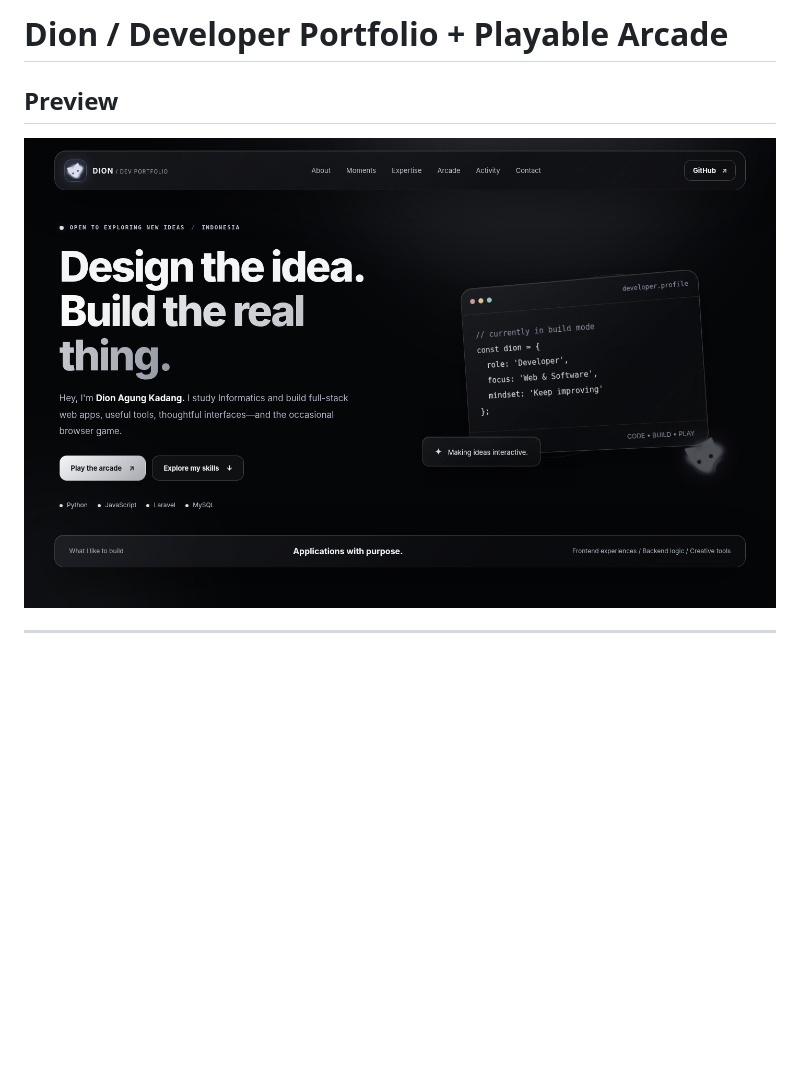
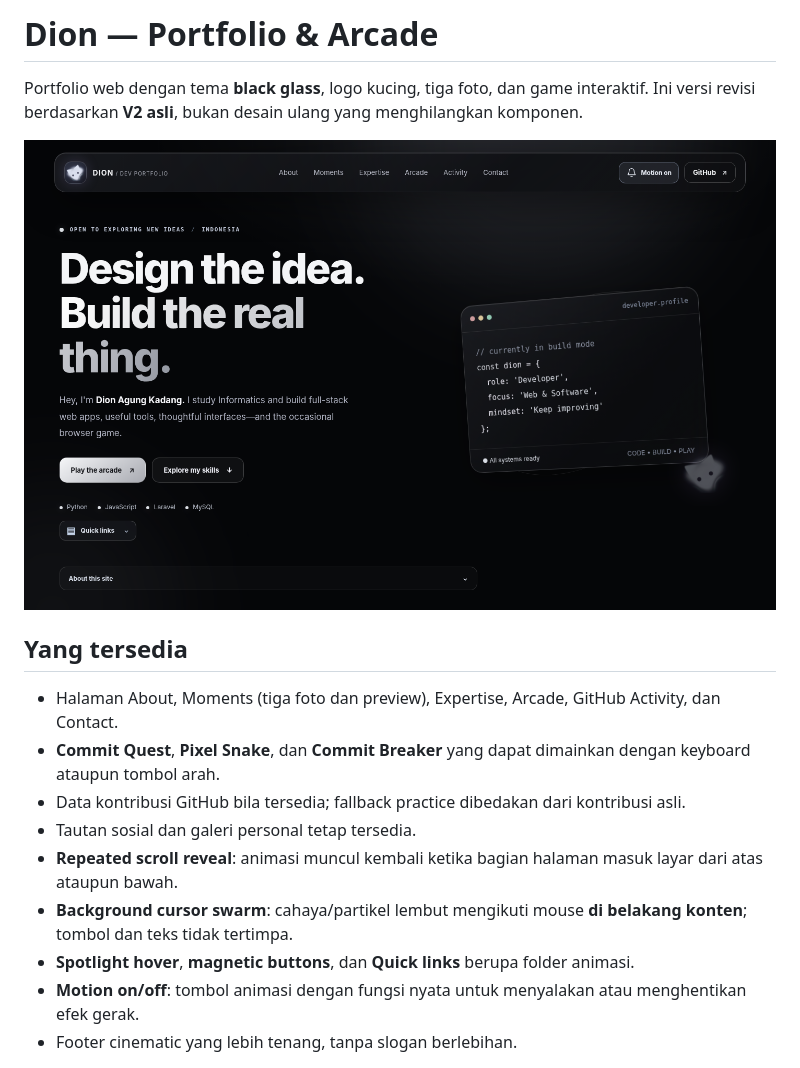
Before and after one commit to dion1727/dion1727.github.io, a Markdown page: README.md, the part around one of its changes. Drawn GitHub-style; pictures changed too: docs/previews/hero-v4.png (added); blank space fills up the shorter version.

```diff
--- a/README.md
+++ b/README.md
@@ -1,9 +1,18 @@
-# Dion / Developer Portfolio + Playable Arcade
+# Dion — Portfolio & Arcade
 
+Portfolio web dengan tema **black glass**, logo kucing, tiga foto, dan game interaktif. Ini versi revisi berdasarkan **V2 asli**, bukan desain ulang yang menghilangkan komponen.
 
-## Preview
+![Hero V4 desktop](docs/previews/hero-v4.png)
 
-![Hero desktop](docs/previews/hero-desktop.png)
+## Yang tersedia
 
-----------------------
+- Halaman About, Moments (tiga foto dan preview), Expertise, Arcade, GitHub Activity, dan Contact.
+- **Commit Quest**, **Pixel Snake**, dan **Commit Breaker** yang dapat dimainkan dengan keyboard ataupun tombol arah.
+- Data kontribusi GitHub bila tersedia; fallback practice dibedakan dari kontribusi asli.
+- Tautan sosial dan galeri personal tetap tersedia.
+- **Repeated scroll reveal**: animasi muncul kembali ketika bagian halaman masuk layar dari atas ataupun bawah.
+- **Background cursor swarm**: cahaya/partikel lembut mengikuti mouse **di belakang konten**; tombol dan teks tidak tertimpa.
+- **Spotlight hover**, **magnetic buttons**, dan **Quick links** berupa folder animasi.
+- **Motion on/off**: tombol animasi dengan fungsi nyata untuk menyalakan atau menghentikan efek gerak.
+- Footer cinematic yang lebih tenang, tanpa slogan berlebihan.
 
```
Also changed, not shown: other parts of README.md (+12 -30 lines), REACT_SHADCN_SETUP.md (+34 -37 lines), docs/previews/mobile-v4.png (added), 11 other files.
